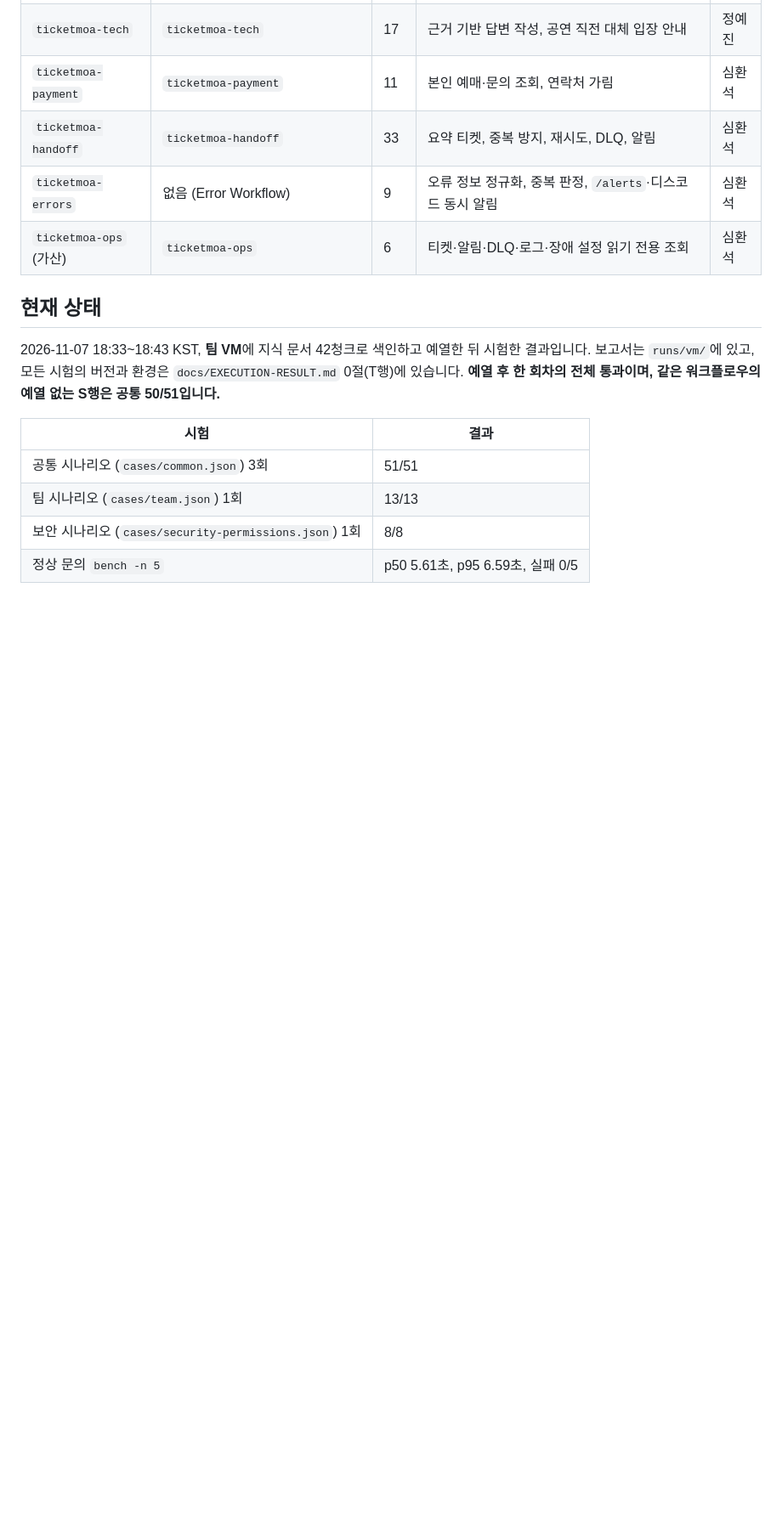
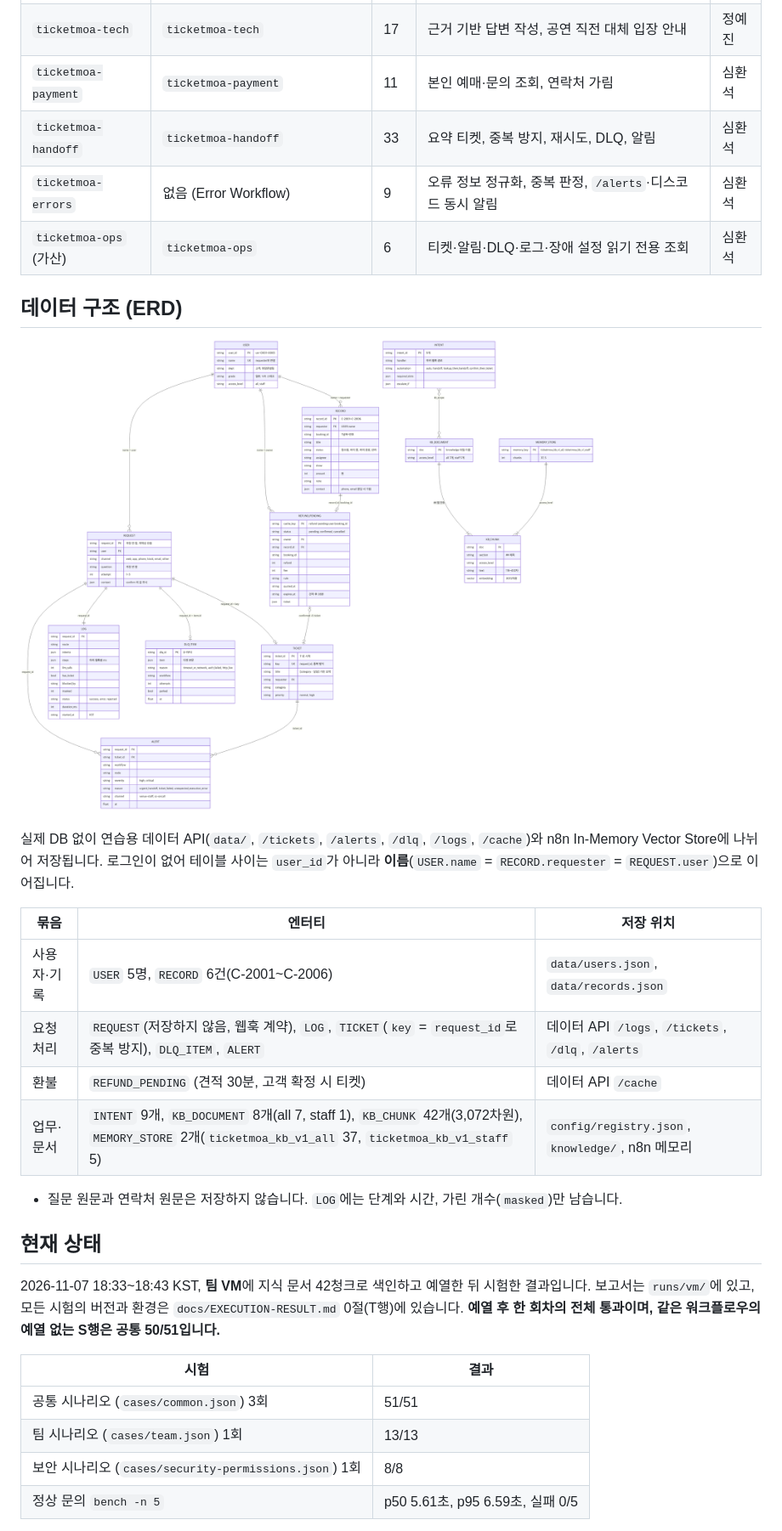
Before and after one commit to encore-ai-campus/aio-01-p4-team4, a Markdown page: README.md, the part around one of its changes. Shown at 85% size. Drawn GitHub-style; pictures changed too: docs/images/erd.png (added); blank space fills up the shorter version.

```diff
--- a/README.md
+++ b/README.md
@@ -121,6 +125,21 @@ flowchart TD
 | `ticketmoa-errors` | 없음 (Error Workflow) | 9 | 오류 정보 정규화, 중복 판정, `/alerts`·디스코드 동시 알림 | 심환석 |
 | `ticketmoa-ops` (가산) | `ticketmoa-ops` | 6 | 티켓·알림·DLQ·로그·장애 설정 읽기 전용 조회 | 심환석 |
 
+## 데이터 구조 (ERD)
+
+![티켓모아 ERD](docs/images/erd.png)
+
+실제 DB 없이 연습용 데이터 API(`data/`, `/tickets`, `/alerts`, `/dlq`, `/logs`, `/cache`)와 n8n In-Memory Vector Store에 나뉘어 저장됩니다. 로그인이 없어 테이블 사이는 `user_id`가 아니라 **이름**(`USER.name` = `RECORD.requester` = `REQUEST.user`)으로 이어집니다.
+
+| 묶음 | 엔터티 | 저장 위치 |
+| --- | --- | --- |
+| 사용자·기록 | `USER` 5명, `RECORD` 6건(C-2001~C-2006) | `data/users.json`, `data/records.json` |
+| 요청 처리 | `REQUEST`(저장하지 않음, 웹훅 계약), `LOG`, `TICKET`(`key` = `request_id`로 중복 방지), `DLQ_ITEM`, `ALERT` | 데이터 API `/logs`, `/tickets`, `/dlq`, `/alerts` |
+| 환불 | `REFUND_PENDING` (견적 30분, 고객 확정 시 티켓) | 데이터 API `/cache` |
+| 업무·문서 | `INTENT` 9개, `KB_DOCUMENT` 8개(all 7, staff 1), `KB_CHUNK` 42개(3,072차원), `MEMORY_STORE` 2개(`ticketmoa_kb_v1_all` 37, `ticketmoa_kb_v1_staff` 5) | `config/registry.json`, `knowledge/`, n8n 메모리 |
+
+- 질문 원문과 연락처 원문은 저장하지 않습니다. `LOG`에는 단계와 시간, 가린 개수(`masked`)만 남습니다.
+
 ## 현재 상태
 
 2026-11-07 18:33~18:43 KST, **팀 VM**에 지식 문서 42청크로 색인하고 예열한 뒤 시험한 결과입니다. 보고서는 `runs/vm/`에 있고, 모든 시험의 버전과 환경은 `docs/EXECUTION-RESULT.md` 0절(T행)에 있습니다. **예열 후 한 회차의 전체 통과이며, 같은 워크플로우의 예열 없는 S행은 공통 50/51입니다.**
```
Also changed, not shown: other parts of README.md (+36 -1 lines), docs/images/system.png (added).
